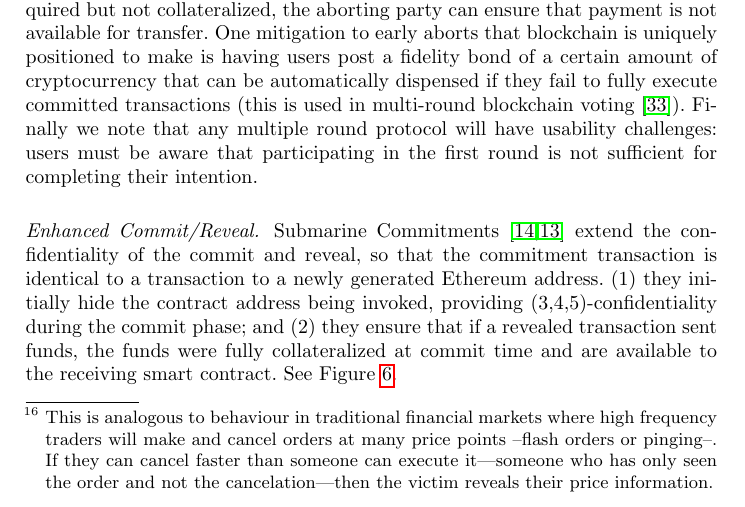
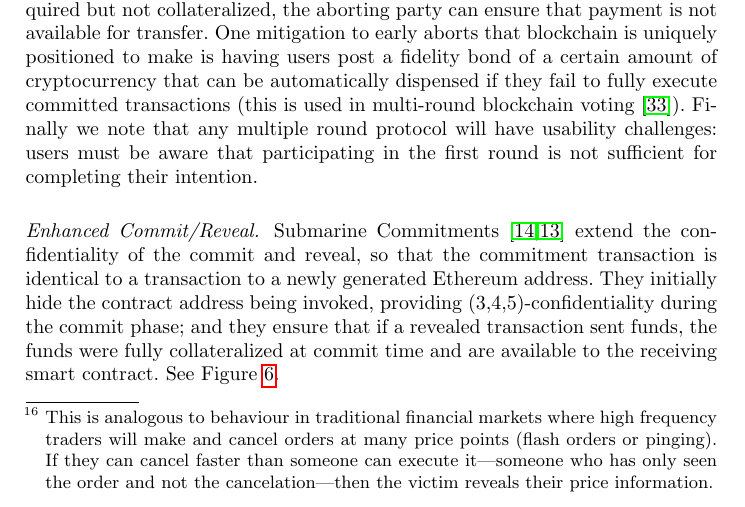
Before and after one commit to MadibaGroup/2018-Dolunay, a LaTeX paper (frontrunning/Latex/main.tex, which reads frontrunning/Latex/sections/paper.tex): part of page 14 of 20, cut so that both start at the same text. Compiled offline with pdfLaTeX.

Commit message:
more minor

```diff
--- a/frontrunning/Latex/sections/paper.tex
+++ b/frontrunning/Latex/sections/paper.tex
@@ -252,7 +252,7 @@ Recall that a commitment scheme enables one to commit to a digital value (\eg a
 
 An early application of this scheme to blockchain is Namecoin, a Bitcoin-forked DApp for name services~\cite{kalodner2015empirical}. In Namecoin, a user sends a commit transaction which registers a new hidden domain name, similar to a sealed bid. Once this first transaction is confirmed, a time delay begins. After the delay, a second transaction reveals the details of the requested domain. This prevent front-running if the reveal transaction is confirmed faster than an adversarial node or miner can redo the entire process.
 
-Commit/reveal is a two round protocol, and aborting after the first round (early aborts) could be an issue for this (along with most multi-round cryptographic protocols). For example, in a financial exchange where the number of other orders might be in a predictable interval, an adversary can spray the sequence (\ie a price-time priority queue) with multiple committed transactions and no intention of executing them all. She then only reveal the ones that result in an advantageous trade.\footnote{This is analogous to behaviour in traditional financial markets where high frequency traders will make and cancel orders at many price points --flash orders or pinging--. If they can cancel faster than someone can execute it---someone who has only seen the order and not the cancelation---then the victim reveals their price information.} There are other ways of aborting; if payments are required but not collateralized, the aborting party can ensure that payment is not available for transfer. One mitigation to early aborts that blockchain is uniquely positioned to make is having users post a fidelity bond of a certain amount of cryptocurrency that can be automatically dispensed if they fail to fully execute committed transactions (this is used in multi-round blockchain voting~\cite{mccorry2017smart}). Finally we note that any multiple round protocol will have usability challenges: users must be aware that participating in the first round is not sufficient for completing their intention.
+Commit/reveal is a two round protocol, and aborting after the first round (early aborts) could be an issue for this (along with most multi-round cryptographic protocols). For example, in a financial exchange where the number of other orders might be in a predictable interval, an adversary can spray the sequence (\ie a price-time priority queue) with multiple committed transactions and no intention of executing them all. She then only reveal the ones that result in an advantageous trade.\footnote{This is analogous to behaviour in traditional financial markets where high frequency traders will make and cancel orders at many price points (flash orders or pinging). If they can cancel faster than someone can execute it---someone who has only seen the order and not the cancelation---then the victim reveals their price information.} There are other ways of aborting; if payments are required but not collateralized, the aborting party can ensure that payment is not available for transfer. One mitigation to early aborts that blockchain is uniquely positioned to make is having users post a fidelity bond of a certain amount of cryptocurrency that can be automatically dispensed if they fail to fully execute committed transactions (this is used in multi-round blockchain voting~\cite{mccorry2017smart}). Finally we note that any multiple round protocol will have usability challenges: users must be aware that participating in the first round is not sufficient for completing their intention.
 
 % Jeremy: doesn't seem related to front-running
 %Commit/reveal is also seen in on-chain voting~\cite{adChainPLCRVoting}. Using sealed votes, voters can assure their votes are hidden until a later date, however, their participation and weight of the vote are publicly known.
@@ -275,7 +275,7 @@ Commit/reveal is a two round protocol, and aborting after the first round (early
 %https://www.lucidchart.com/invitations/accept/3a259b74-1162-4fb5-8023-eb0311018295
 
 
-\paragraph{Enhanced Commit/Reveal.} Submarine Commitments~\cite{libsubmarine,submarinesendHD} extend the confidentiality of the commit and reveal, so that the commitment transaction is identical to a transaction to a newly generated Ethereum address. (1) they initially hide the contract address being invoked, providing (3,4,5)-confidentiality during the commit phase; and (2) they ensure that if a revealed transaction sent funds, the funds were fully collateralized at commit time and are available to the receiving smart contract. See Figure~\ref{fig:LibSubmarine}.
+\paragraph{Enhanced Commit/Reveal.} Submarine Commitments~\cite{libsubmarine,submarinesendHD} extend the confidentiality of the commit and reveal, so that the commitment transaction is identical to a transaction to a newly generated Ethereum address. They initially hide the contract address being invoked, providing (3,4,5)-confidentiality during the commit phase; and they ensure that if a revealed transaction sent funds, the funds were fully collateralized at commit time and are available to the receiving smart contract. See Figure~\ref{fig:LibSubmarine}.
 
 \subsection{Design Practices}
 
```
Also changed, not shown: drafts/auditing.pdf (added), drafts/frontrunning.pdf (added), frontrunning/Latex/main.pdf.
